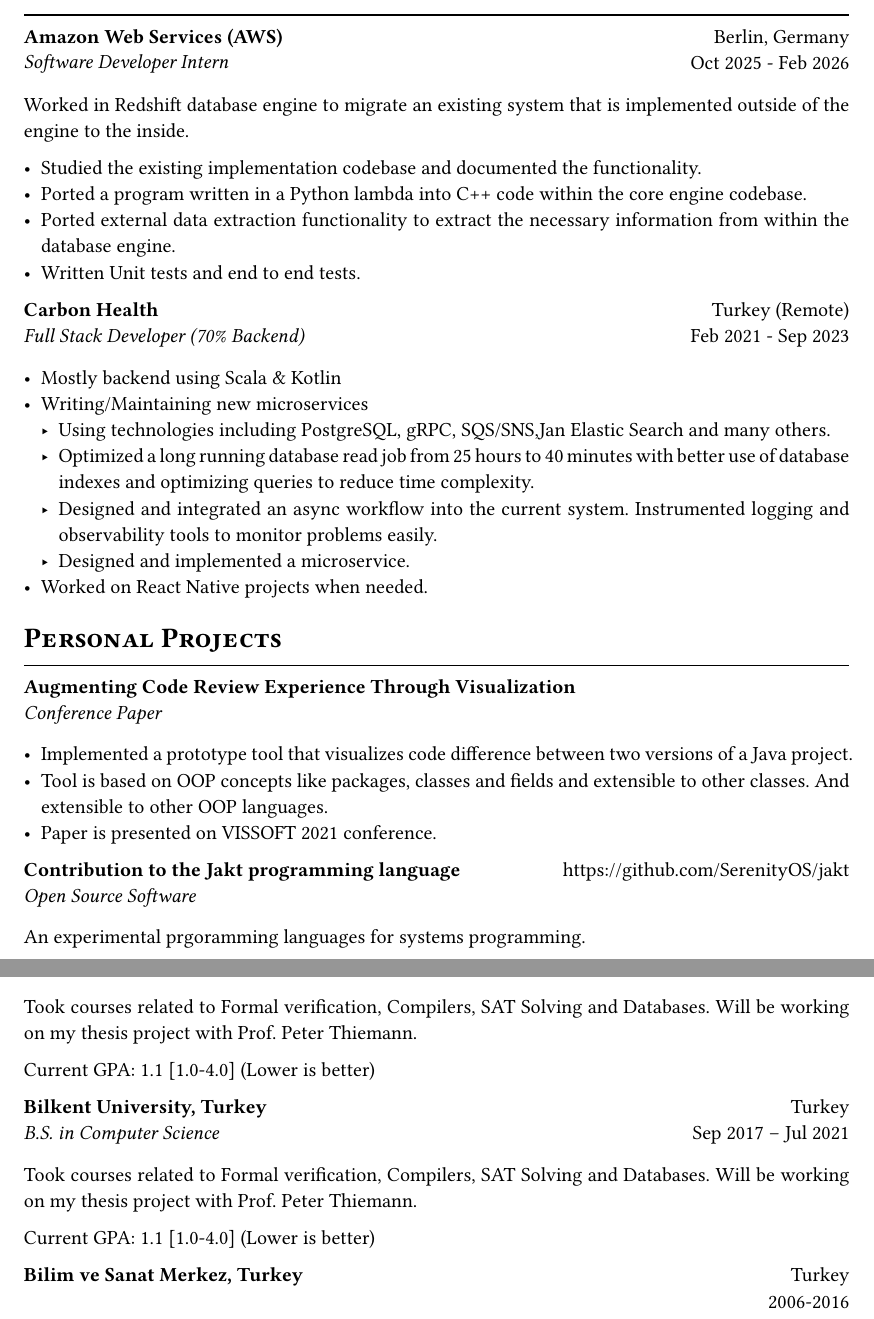
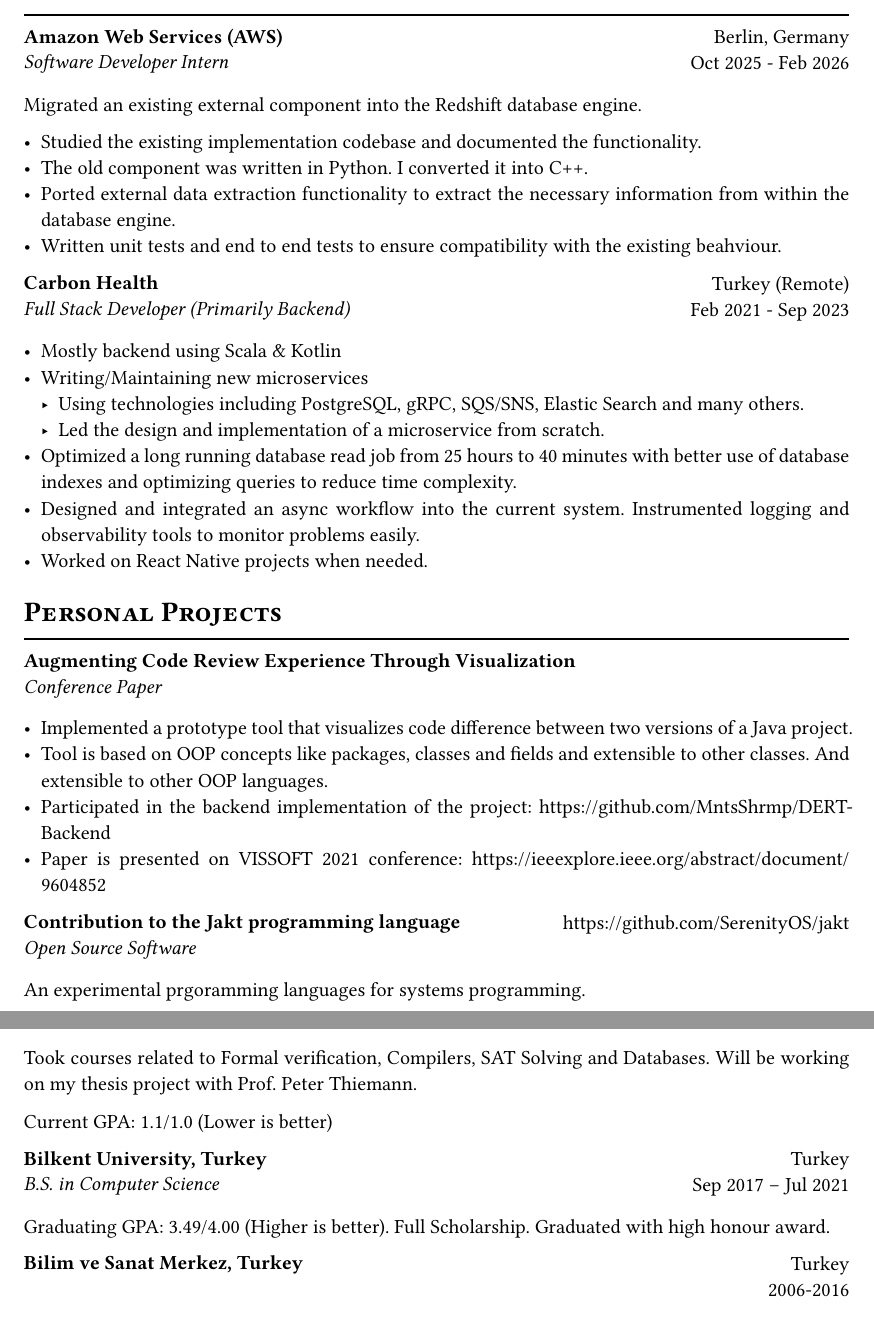
Before and after one commit to onsah/CV, a Typst document (src/main.typ): two parts of pages 1 and 2 of 3 before the commit and two parts of pages 1 and 2 of 2 after it, joined at a grey line, cut so that both start at the same text. Compiled offline with Typst 0.15; a missing font is replaced by an installed copy or a similar font.

Commit message:
feat: update content

```diff
--- a/src/main.typ
+++ b/src/main.typ
@@ -21,27 +21,27 @@
   "Berlin, Germany",
   "Oct 2025 - Feb 2026",
   [
-    Worked in Redshift database engine to migrate an existing system that is implemented outside of the engine to the inside.
+    Migrated an existing external component into the Redshift database engine.
 
     - Studied the existing implementation codebase and documented the functionality.
-    - Ported a program written in a Python lambda into C++ code within the core engine codebase.
+    - The old component was written in Python. I converted it into C++.
     - Ported external data extraction functionality to extract the necessary information from within the database engine.
-    - Written Unit tests and end to end tests.
+    - Written unit tests and end to end tests to ensure compatibility with the existing beahviour.
   ]
 )
 
 #exp(
   "Carbon Health",
-  "Full Stack Developer (70% Backend)",
+  "Full Stack Developer (Primarily Backend)",
   "Turkey (Remote)",
   "Feb 2021 - Sep 2023",
   [
     - Mostly backend using Scala \& Kotlin
     - Writing/Maintaining new microservices
-      - Using technologies including PostgreSQL, gRPC, SQS/SNS,Jan Elastic Search and many others.
-      - Optimized a long running database read job from 25 hours to 40 minutes with better use of database indexes and optimizing queries to reduce time complexity.
-      - Designed and integrated an async workflow into the current system. Instrumented logging and observability tools to monitor problems easily.
-      - Designed and implemented a microservice.
+      - Using technologies including PostgreSQL, gRPC, SQS/SNS, Elastic Search and many others.
+      - Led the design and implementation of a microservice from scratch.
+    - Optimized a long running database read job from 25 hours to 40 minutes with better use of database indexes and optimizing queries to reduce time complexity.
+    - Designed and integrated an async workflow into the current system. Instrumented logging and observability tools to monitor problems easily.
     - Worked on React Native projects when needed.
   ]
 )
@@ -55,7 +55,8 @@
   [
     - Implemented a prototype tool that visualizes code difference between two versions of a Java project.
     - Tool is based on OOP concepts like packages, classes and fields and extensible to other classes. And extensible to other OOP languages.
-    - Paper is presented on #link("https://vissoft.info/2021/")[VISSOFT 2021] conference.
+    - Participated in the backend implementation of the project: https://github.com/MntsShrmp/DERT-Backend
+    - Paper is presented on #link("https://vissoft.info/2021/")[VISSOFT 2021] conference: https://ieeexplore.ieee.org/abstract/document/9604852
   ]
 )
 
@@ -76,7 +77,7 @@
   "Flux",
   "Programmig Language",
   "https://github.com/onsah/Flux_rs/",
-  "Personal Project",
+  "",
   [
     Flux is my personal programming language that is similar to Lua with some functional programming features.
 
@@ -115,9 +116,7 @@
   "B.S. in Computer Science",
   "Turkey",
   "Sep 2017 – Jul 2021",
-  [Took courses related to Formal verification, Compilers, SAT Solving and Databases. Will be working on my thesis project with Prof. Peter Thiemann.
-
-  Current GPA: 1.1 [1.0-4.0] (Lower is better)
+  [Graduating GPA: 3.49/4.00 (Higher is better). Full Scholarship. Graduated with high honour award.
   ]
 )
 
```
Also changed, not shown: src/main.typ (2 more changed lines).
